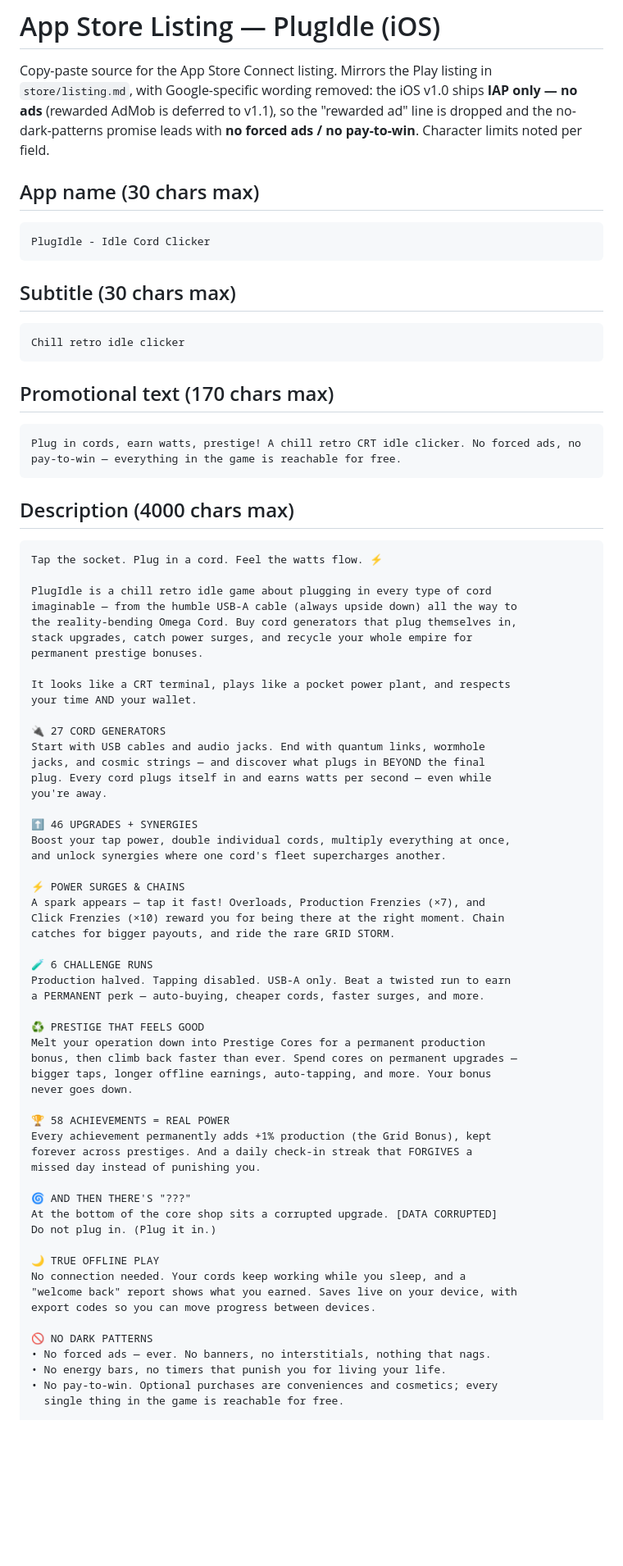
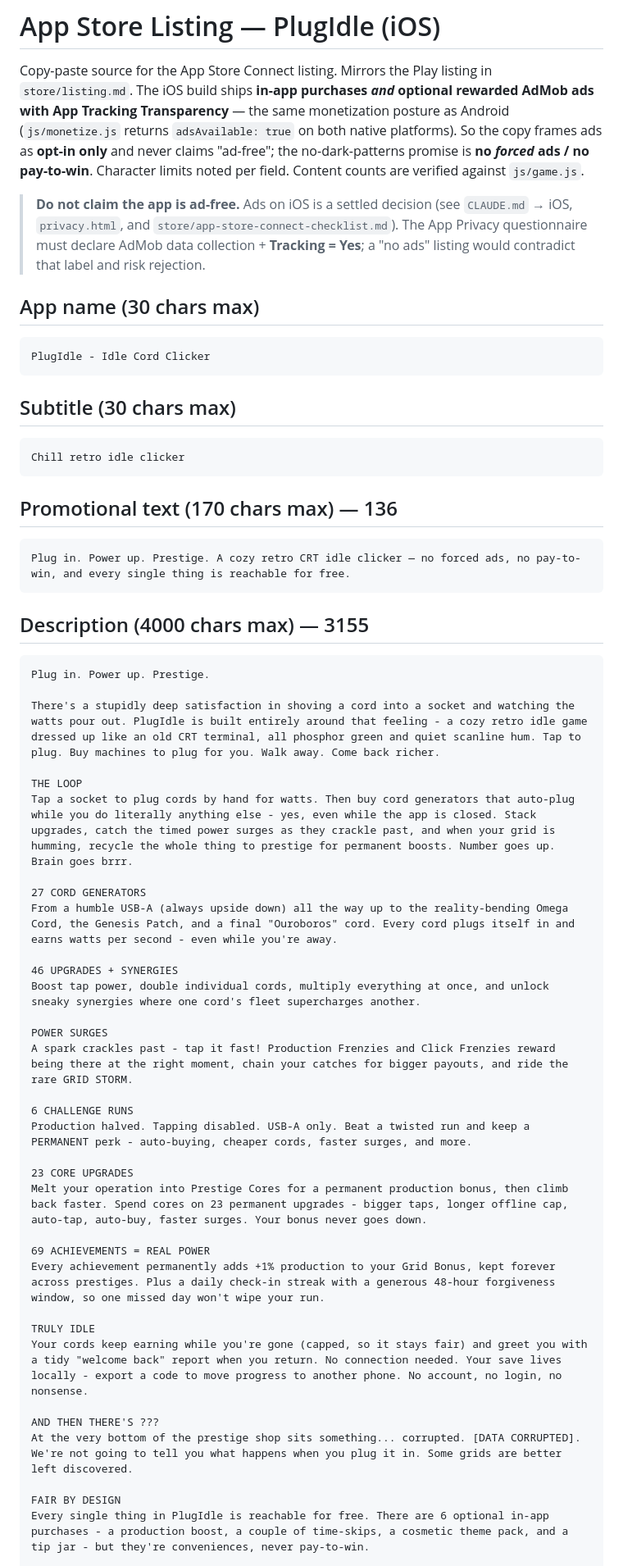
Before and after one commit to NickOverstreet/PlugIdle, a Markdown page: store/app-store-listing.md, the part around one of its changes. Shown at 82% size. GitHub-like rendering; blank space fills up the shorter version.

````diff
--- a/store/app-store-listing.md
+++ b/store/app-store-listing.md
@@ -1,10 +1,17 @@
 # App Store Listing — PlugIdle (iOS)
 
 Copy-paste source for the App Store Connect listing. Mirrors the Play listing in
-`store/listing.md`, with Google-specific wording removed: the iOS v1.0 ships **IAP
-only — no ads** (rewarded AdMob is deferred to v1.1), so the "rewarded ad" line is
-dropped and the no-dark-patterns promise leads with **no forced ads / no pay-to-win**.
-Character limits noted per field.
+`store/listing.md`. The iOS build ships **in-app purchases _and_ optional rewarded
+AdMob ads with App Tracking Transparency** — the same monetization posture as
+Android (`js/monetize.js` returns `adsAvailable: true` on both native platforms).
+So the copy frames ads as **opt-in only** and never claims "ad-free"; the
+no-dark-patterns promise is **no _forced_ ads / no pay-to-win**. Character limits
+noted per field. Content counts are verified against `js/game.js`.
+
+> **Do not claim the app is ad-free.** Ads on iOS is a settled decision (see
+> `CLAUDE.md` → iOS, `privacy.html`, and `store/app-store-connect-checklist.md`).
+> The App Privacy questionnaire must declare AdMob data collection + **Tracking =
+> Yes**; a "no ads" listing would contradict that label and risk rejection.
 
 ## App name (30 chars max)
 
@@ -18,68 +25,46 @@ PlugIdle - Idle Cord Clicker
 Chill retro idle clicker
 ```
 
-## Promotional text (170 chars max)
+## Promotional text (170 chars max) — 136
 
 ```
-Plug in cords, earn watts, prestige! A chill retro CRT idle clicker. No forced ads, no pay-to-win — everything in the game is reachable for free.
+Plug in. Power up. Prestige. A cozy retro CRT idle clicker — no forced ads, no pay-to-win, and every single thing is reachable for free.
 ```
 
-## Description (4000 chars max)
+## Description (4000 chars max) — 3155
 
 ```
-Tap the socket. Plug in a cord. Feel the watts flow. ⚡
+Plug in. Power up. Prestige.
 
-PlugIdle is a chill retro idle game about plugging in every type of cord
-imaginable — from the humble USB-A cable (always upside down) all the way to
-the reality-bending Omega Cord. Buy cord generators that plug themselves in,
-stack upgrades, catch power surges, and recycle your whole empire for
-permanent prestige bonuses.
+There's a stupidly deep satisfaction in shoving a cord into a socket and watching the watts pour out. PlugIdle is built entirely around that feeling - a cozy retro idle game dressed up like an old CRT terminal, all phosphor green and quiet scanline hum. Tap to plug. Buy machines to plug for you. Walk away. Come back richer.
 
-It looks like a CRT terminal, plays like a pocket power plant, and respects
-your time AND your wallet.
+THE LOOP
+Tap a socket to plug cords by hand for watts. Then buy cord generators that auto-plug while you do literally anything else - yes, even while the app is closed. Stack upgrades, catch the timed power surges as they crackle past, and when your grid is humming, recycle the whole thing to prestige for permanent boosts. Number goes up. Brain goes brrr.
 
-🔌 27 CORD GENERATORS
-Start with USB cables and audio jacks. End with quantum links, wormhole
-jacks, and cosmic strings — and discover what plugs in BEYOND the final
-plug. Every cord plugs itself in and earns watts per second — even while
-you're away.
+27 CORD GENERATORS
+From a humble USB-A (always upside down) all the way up to the reality-bending Omega Cord, the Genesis Patch, and a final "Ouroboros" cord. Every cord plugs itself in and earns watts per second - even while you're away.
 
-⬆️ 46 UPGRADES + SYNERGIES
-Boost your tap power, double individual cords, multiply everything at once,
-and unlock synergies where one cord's fleet supercharges another.
+46 UPGRADES + SYNERGIES
+Boost tap power, double individual cords, multiply everything at once, and unlock sneaky synergies where one cord's fleet supercharges another.
 
-⚡ POWER SURGES & CHAINS
-A spark appears — tap it fast! Overloads, Production Frenzies (×7), and
-Click Frenzies (×10) reward you for being there at the right moment. Chain
-catches for bigger payouts, and ride the rare GRID STORM.
+POWER SURGES
+A spark crackles past - tap it fast! Production Frenzies and Click Frenzies reward being there at the right moment, chain your catches for bigger payouts, and ride the rare GRID STORM.
 
-🧪 6 CHALLENGE RUNS
-Production halved. Tapping disabled. USB-A only. Beat a twisted run to earn
-a PERMANENT perk — auto-buying, cheaper cords, faster surges, and more.
+6 CHALLENGE RUNS
+Production halved. Tapping disabled. USB-A only. Beat a twisted run and keep a PERMANENT perk - auto-buying, cheaper cords, faster surges, and more.
 
-♻️ PRESTIGE THAT FEELS GOOD
-Melt your operation down into Prestige Cores for a permanent production
-bonus, then climb back faster than ever. Spend cores on permanent upgrades —
-bigger taps, longer offline earnings, auto-tapping, and more. Your bonus
-never goes down.
+23 CORE UPGRADES
+Melt your operation into Prestige Cores for a permanent production bonus, then climb back faster. Spend cores on 23 permanent upgrades - bigger taps, longer offline cap, auto-tap, auto-buy, faster surges. Your bonus never goes down.
 
-🏆 58 ACHIEVEMENTS = REAL POWER
-Every achievement permanently adds +1% production (the Grid Bonus), kept
-forever across prestiges. And a daily check-in streak that FORGIVES a
-missed day instead of punishing you.
+69 ACHIEVEMENTS = REAL POWER
+Every achievement permanently adds +1% production to your Grid Bonus, kept forever across prestiges. Plus a daily check-in streak with a generous 48-hour forgiveness window, so one missed day won't wipe your run.
 
-🌀 AND THEN THERE'S "???"
-At the bottom of the core shop sits a corrupted upgrade. [DATA CORRUPTED]
-Do not plug in. (Plug it in.)
+TRULY IDLE
+Your cords keep earning while you're gone (capped, so it stays fair) and greet you with a tidy "welcome back" report when you return. No connection needed. Your save lives locally - export a code to move progress to another phone. No account, no login, no nonsense.
 
-🌙 TRUE OFFLINE PLAY
-No connection needed. Your cords keep working while you sleep, and a
-"welcome back" report shows what you earned. Saves live on your device, with
-export codes so you can move progress between devices.
+AND THEN THERE'S ???
+At the very bottom of the prestige shop sits something... corrupted. [DATA CORRUPTED]. We're not going to tell you what happens when you plug it in. Some grids are better left discovered.
 
-🚫 NO DARK PATTERNS
-• No forced ads — ever. No banners, no interstitials, nothing that nags.
-• No energy bars, no timers that punish you for living your life.
-• No pay-to-win. Optional purchases are conveniences and cosmetics; every
-  single thing in the game is reachable for free.
+FAIR BY DESIGN
+Every single thing in PlugIdle is reachable for free. There are 6 optional in-app purchases - a production boost, a couple of time-skips, a cosmetic theme pack, and a tip jar - but they're conveniences, never pay-to-win.
 
````
Also changed, not shown: other parts of store/app-store-listing.md (+61 -27 lines), CLAUDE.md (+4 -0 lines).
